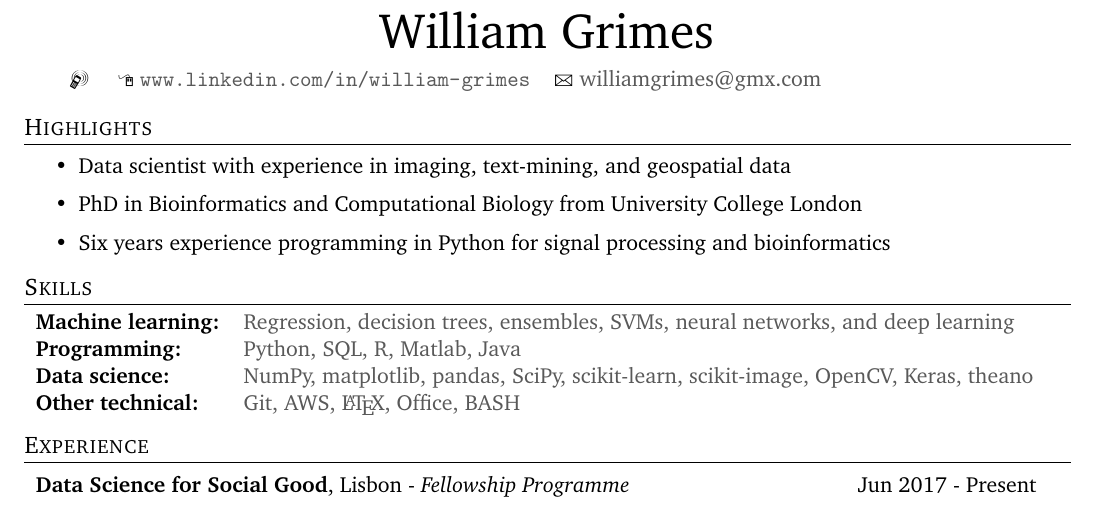
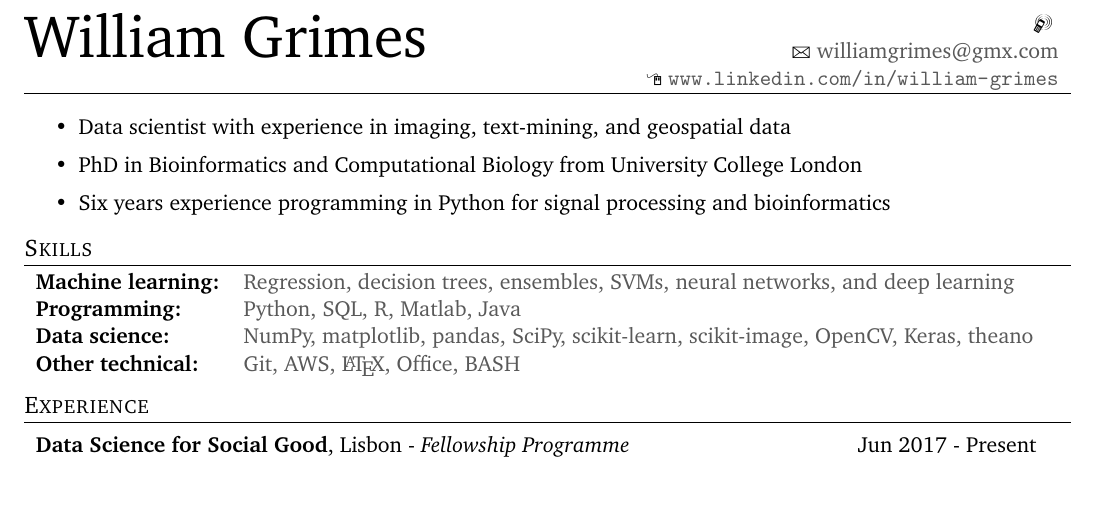
Before and after one commit to william-grimes/curriculum_vitae, a LaTeX CV (william_grimes_cv.tex): part of the page, cut so that both start at the same text. Compiled offline with pdfLaTeX.

Commit message:
left align header

```diff
--- a/william_grimes_cv.tex
+++ b/william_grimes_cv.tex
@@ -3,6 +3,7 @@
 \usepackage[left=0.5in,right=0.5in,top=0.5in,bottom=0.5in]{geometry}
 \usepackage{charter}
 \usepackage{tabularx}
+\usepackage{multirow}
 
 \usepackage{marvosym} % contact symbols
 \usepackage[usenames, dvipsnames]{color}
@@ -13,15 +14,14 @@
 \newcommand\markup[1]{{\textcolor{customgrey}{#1}}}
 
 \begin{document}
-    \centerline{{\Huge William Grimes}}\vspace{0.5em}
-    % CONTACT
-    \begin{tabularx}{\linewidth}{l c r}
-        \Mobilefone \ \markup{               } &
-        \ComputerMouse \ \url{www.linkedin.com/in/william-grimes} &
-        \Letter \ \href{mailto:williamgrimes@gmx.com}{williamgrimes@gmx.com}
+    \noindent
+    \begin{tabularx}{\textwidth}{@{} l >{\raggedright\arraybackslash}X}
+        \multirow{2}{*}{{\fontsize{30}{38}\selectfont William Grimes}}
+          & \hfill \Mobilefone \ \markup{               } \\
+          & \hfill \Letter \ \href{mailto:williamgrimes@gmx.com}{williamgrimes@gmx.com} \\
+          & \hfill \ComputerMouse \ \url{www.linkedin.com/in/william-grimes}
     \end{tabularx}
-    % HIGHLIGHTS
-    \vspace{-0.25em}\par\hbox{\large \textsc{Highlights}\strut}\hrule\vspace{-0.5em}
+    \hrule
     \begin{itemize} %\itemsep -2pt % reduce} space between items
     \setlength\itemsep{0.1em}
     	\item Data scientist with experience in imaging, text-mining, and geospatial data
```
